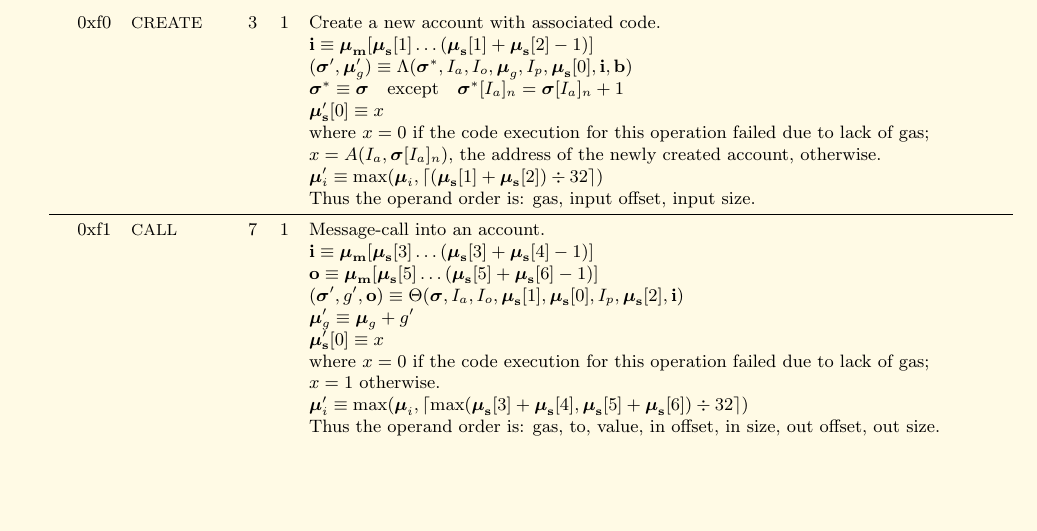
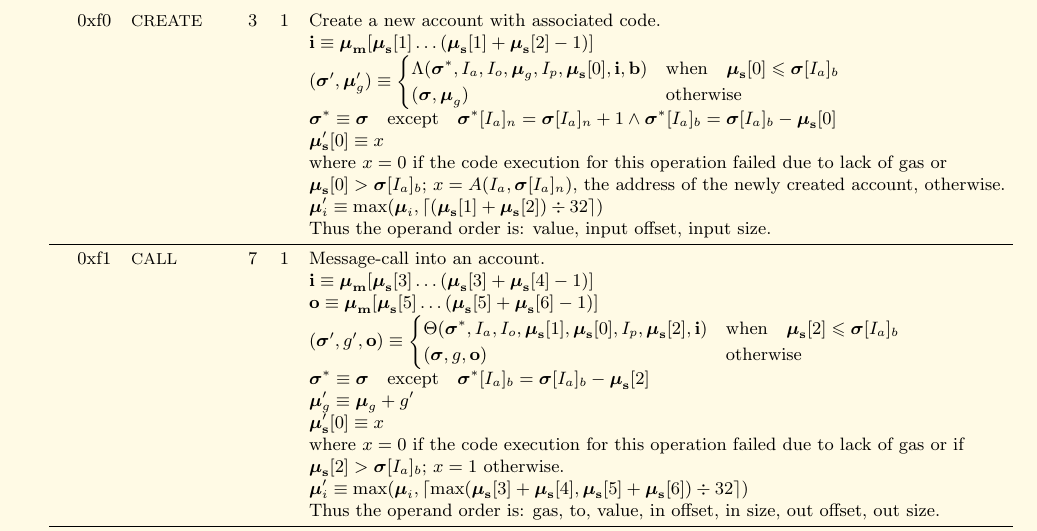
Before and after one commit to ethereum/yellowpaper, a LaTeX paper (Paper.tex): part of page 21 of 25, cut so that both start at the same text, the shorter picture padded with empty space. Compiled offline with pdfLaTeX.

Commit message:
VM spec fix.

```diff
--- a/Paper.tex
+++ b/Paper.tex
@@ -1500,22 +1500,23 @@ G_{sstore} & \text{otherwise}
 \textbf{Value} & \textbf{Mnemonic} & $\delta$ & $\alpha$ & \textbf{Description} \vspace{5pt} \\
 0xf0 & {\small CREATE} & 3 & 1 & Create a new account with associated code. \\
 &&&& $\mathbf{i} \equiv \boldsymbol{\mu}_\mathbf{m}[ \boldsymbol{\mu}_\mathbf{s}[1] \dots (\boldsymbol{\mu}_\mathbf{s}[1] + \boldsymbol{\mu}_\mathbf{s}[2] - 1) ]$ \\
-&&&& $(\boldsymbol{\sigma}', \boldsymbol{\mu}'_g) \equiv \Lambda(\boldsymbol{\sigma}^*, I_a, I_o, \boldsymbol{\mu}_g, I_p, \boldsymbol{\mu}_\mathbf{s}[0], \mathbf{i}, \mathbf{b})$ \\
-&&&& $\boldsymbol{\sigma}^* \equiv \boldsymbol{\sigma} \quad \text{except} \quad \boldsymbol{\sigma}^*[I_a]_n = \boldsymbol{\sigma}[I_a]_n + 1$ \\
+&&&& $(\boldsymbol{\sigma}', \boldsymbol{\mu}'_g) \equiv \begin{cases}\Lambda(\boldsymbol{\sigma}^*, I_a, I_o, \boldsymbol{\mu}_g, I_p, \boldsymbol{\mu}_\mathbf{s}[0], \mathbf{i}, \mathbf{b}) & \text{when} \quad \boldsymbol{\mu}_\mathbf{s}[0] \leqslant \boldsymbol{\sigma}[I_a]_b \\ (\boldsymbol{\sigma}, \boldsymbol{\mu}_g) & \text{otherwise} \end{cases}$ \\
+&&&& $\boldsymbol{\sigma}^* \equiv \boldsymbol{\sigma} \quad \text{except} \quad \boldsymbol{\sigma}^*[I_a]_n = \boldsymbol{\sigma}[I_a]_n + 1 \wedge \boldsymbol{\sigma}^*[I_a]_b = \boldsymbol{\sigma}[I_a]_b - \boldsymbol{\mu}_\mathbf{s}[0]$ \\
 &&&& $\boldsymbol{\mu}'_\mathbf{s}[0] \equiv x$ \\
-&&&& where $x=0$ if the code execution for this operation failed due to lack of gas;\\
-&&&& $x=A(I_a, \boldsymbol{\sigma}[I_a]_n)$, the address of the newly created account, otherwise. \\
+&&&& where $x=0$ if the code execution for this operation failed due to lack of gas or \\
+&&&& $\boldsymbol{\mu}_\mathbf{s}[0] > \boldsymbol{\sigma}[I_a]_b$; $x=A(I_a, \boldsymbol{\sigma}[I_a]_n)$, the address of the newly created account, otherwise. \\
 &&&& $\boldsymbol{\mu}'_i \equiv \max(\boldsymbol{\mu}_i, \ceil{ (\boldsymbol{\mu}_\mathbf{s}[1] + \boldsymbol{\mu}_\mathbf{s}[2]) \div 32 })$ \\
-&&&& Thus the operand order is: gas, input offset, input size. \\
+&&&& Thus the operand order is: value, input offset, input size. \\
 \midrule
 0xf1 & {\small CALL} & 7 & 1 & Message-call into an account. \\
 &&&& $\mathbf{i} \equiv \boldsymbol{\mu}_\mathbf{m}[ \boldsymbol{\mu}_\mathbf{s}[3] \dots (\boldsymbol{\mu}_\mathbf{s}[3] + \boldsymbol{\mu}_\mathbf{s}[4] - 1) ]$ \\
 &&&& $\mathbf{o} \equiv \boldsymbol{\mu}_\mathbf{m}[ \boldsymbol{\mu}_\mathbf{s}[5] \dots (\boldsymbol{\mu}_\mathbf{s}[5] + \boldsymbol{\mu}_\mathbf{s}[6] - 1) ]$ \\
-&&&& $(\boldsymbol{\sigma}', g', \mathbf{o}) \equiv \Theta(\boldsymbol{\sigma}, I_a, I_o, \boldsymbol{\mu}_\mathbf{s}[1], \boldsymbol{\mu}_\mathbf{s}[0], I_p, \boldsymbol{\mu}_\mathbf{s}[2], \mathbf{i})$ \\
+&&&& $(\boldsymbol{\sigma}', g', \mathbf{o}) \equiv \begin{cases}\Theta(\boldsymbol{\sigma}^*, I_a, I_o, \boldsymbol{\mu}_\mathbf{s}[1], \boldsymbol{\mu}_\mathbf{s}[0], I_p, \boldsymbol{\mu}_\mathbf{s}[2], \mathbf{i}) & \text{when} \quad \boldsymbol{\mu}_\mathbf{s}[2] \leqslant \boldsymbol{\sigma}[I_a]_b \\ (\boldsymbol{\sigma}, g, \mathbf{o}) & \text{otherwise} \end{cases}$ \\
+&&&& $\boldsymbol{\sigma}^* \equiv \boldsymbol{\sigma} \quad \text{except} \quad \boldsymbol{\sigma}^*[I_a]_b = \boldsymbol{\sigma}[I_a]_b - \boldsymbol{\mu}_\mathbf{s}[2]$ \\
 &&&& $\boldsymbol{\mu}'_g \equiv \boldsymbol{\mu}_g + g'$ \\
 &&&& $\boldsymbol{\mu}'_\mathbf{s}[0] \equiv x$ \\
-&&&& where $x=0$ if the code execution for this operation failed due to lack of gas;\\
-&&&& $x=1$ otherwise. \\
+&&&& where $x=0$ if the code execution for this operation failed due to lack of gas or if  \\
+&&&& $\boldsymbol{\mu}_\mathbf{s}[2] > \boldsymbol{\sigma}[I_a]_b$; $x=1$ otherwise. \\
 &&&& $\boldsymbol{\mu}'_i \equiv \max(\boldsymbol{\mu}_i, \ceil{ \max(\boldsymbol{\mu}_\mathbf{s}[3] + \boldsymbol{\mu}_\mathbf{s}[4], \boldsymbol{\mu}_\mathbf{s}[5] + \boldsymbol{\mu}_\mathbf{s}[6]) \div 32 })$ \\
 &&&& Thus the operand order is: gas, to, value, in offset, in size, out offset, out size. \\
 \midrule
```
